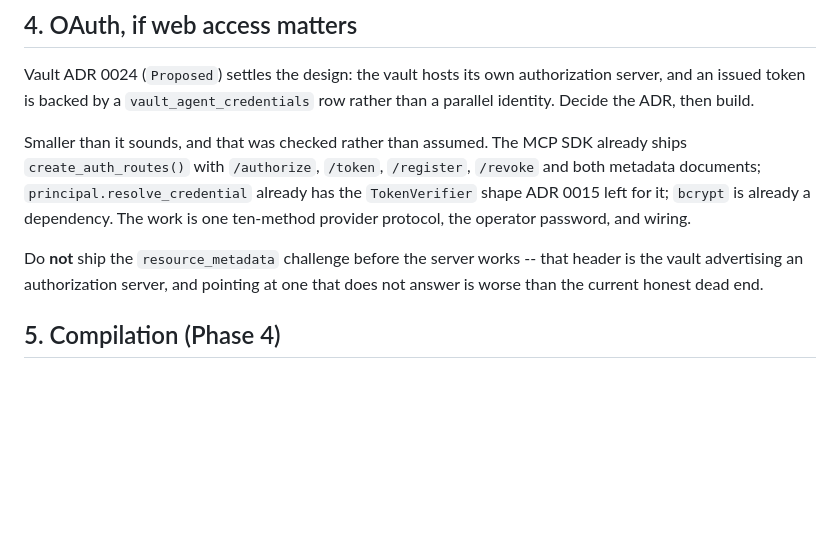
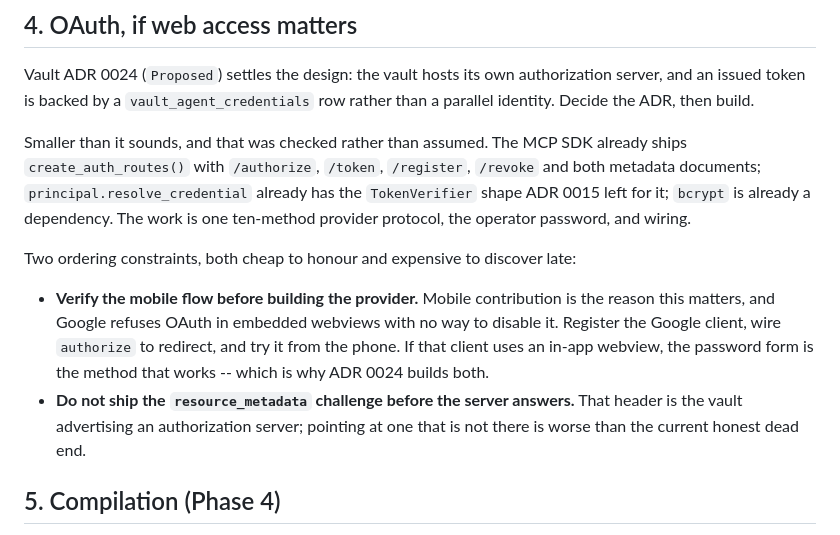
Before and after one commit to EricMay256/HighScoreServer, a Markdown page: docs/NEXT-STEPS.md, the part around the change. GitHub-like rendering; blank space fills up the shorter version.

Commit message:
docs(vault): ADR 0024 builds both identity methods, and names the mobile risk
Mobile contribution is the reason web access matters, which reorders the
identity decision. The ADR previously chose an operator password and called
delegated login a later swap. That was reasoning from self-containment while the
actual driver is a phone, where a long password is precisely the friction being
removed.

But Google cannot simply replace it either. **Google refuses OAuth inside
embedded webviews**, returning `disallowed_useragent` -- enforced on Google's
side since 2021, tightened in 2023, with no setting that turns it off. If a
client authorizes connectors in an in-app webview rather than a system browser,
Google login is impossible there and the password form, being the vault's own
page, is the only method that works.

So the two methods are not primary and fallback. Which one is lower-friction is
an empirical property of the client, and the ADR now builds both and lets the
deployment choose. `authorize` dispatches; both end in the same redirect, so the
rest of the provider is indifferent to which ran.

Neither needs a new dependency, checked rather than assumed: `python-jose` and
`cryptography` verify a Google `id_token` against their JWKS, `httpx` makes the
call, `bcrypt` is already used by `app/auth.py`. This also corrects an earlier
claim that HSS had no third-party identity precedent -- `app/steam_auth.py` is
exactly that pattern, and the Google callback should follow its shape.

Recorded as a consequence, and as an ordering constraint in NEXT-STEPS: verify
the mobile flow before building the provider. The check is minutes and the answer
changes nothing structural, which is why it belongs first rather than after.

Co-Authored-By: Claude Opus 5 <noreply@anthropic.com>

```diff
--- a/docs/NEXT-STEPS.md
+++ b/docs/NEXT-STEPS.md
@@ -66,9 +66,16 @@ already ships `create_auth_routes()` with `/authorize`, `/token`, `/register`,
 the `TokenVerifier` shape ADR 0015 left for it; `bcrypt` is already a dependency.
 The work is one ten-method provider protocol, the operator password, and wiring.
 
-Do **not** ship the `resource_metadata` challenge before the server works -- that
-header is the vault advertising an authorization server, and pointing at one that
-does not answer is worse than the current honest dead end.
+Two ordering constraints, both cheap to honour and expensive to discover late:
+
+- **Verify the mobile flow before building the provider.** Mobile contribution is
+  the reason this matters, and Google refuses OAuth in embedded webviews with no
+  way to disable it. Register the Google client, wire `authorize` to redirect,
+  and try it from the phone. If that client uses an in-app webview, the password
+  form is the method that works -- which is why ADR 0024 builds both.
+- **Do not ship the `resource_metadata` challenge before the server answers.**
+  That header is the vault advertising an authorization server; pointing at one
+  that is not there is worse than the current honest dead end.
 
 ## 5. Compilation (Phase 4)
 
```
Also changed, not shown: 1 other file.
